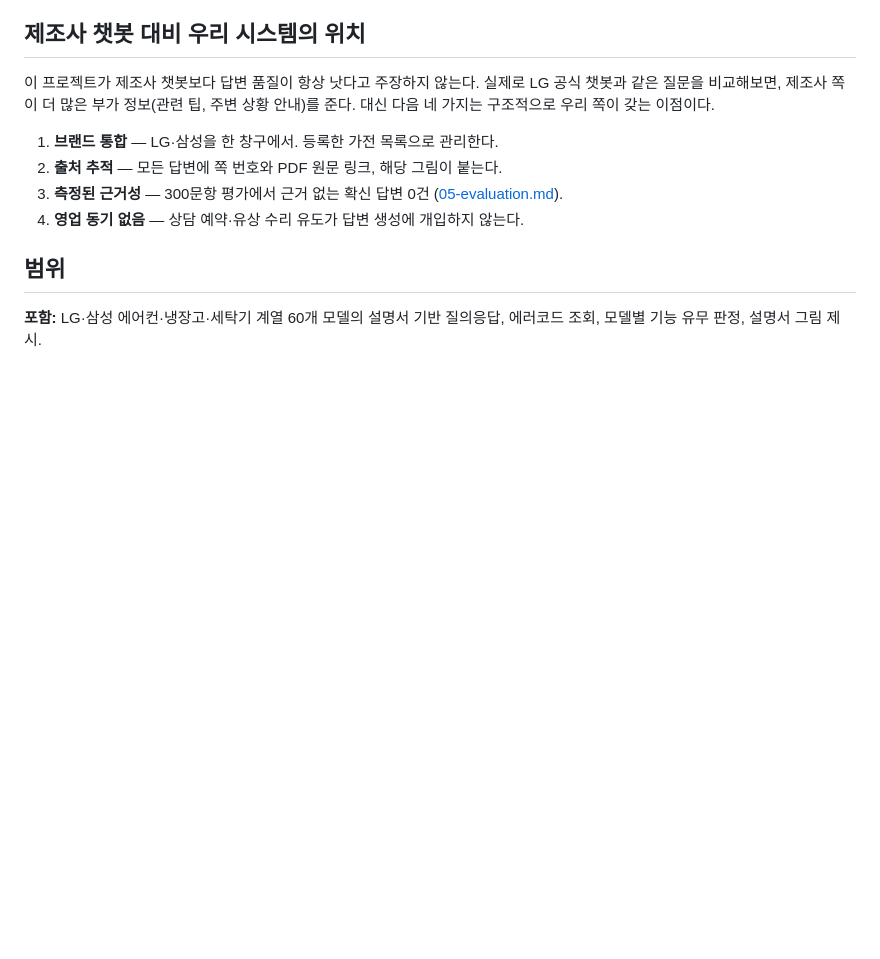
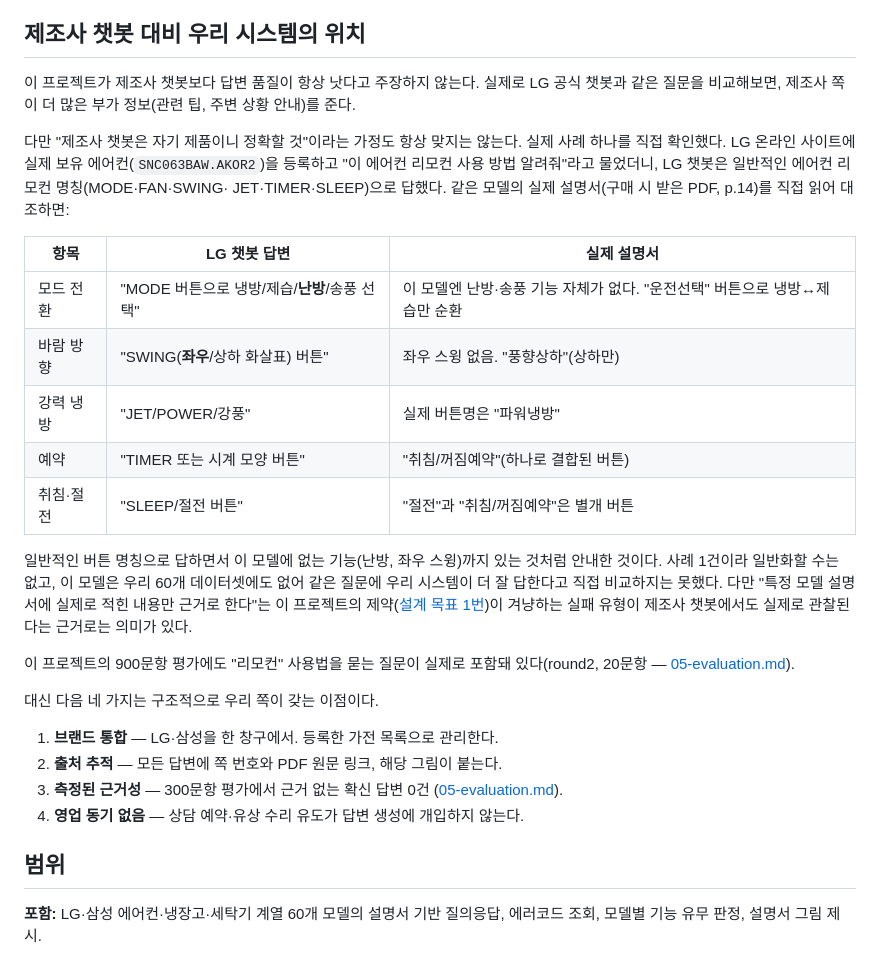
Before and after one commit to Broogun/ask-my-appliance, a Markdown page: docs/01-problem.md, the part around the change. Drawn GitHub-style; blank space fills up the shorter version.

```diff
--- a/docs/01-problem.md
+++ b/docs/01-problem.md
@@ -52,6 +52,30 @@
 
 이 프로젝트가 제조사 챗봇보다 답변 품질이 항상 낫다고 주장하지 않는다. 실제로 LG 공식 챗봇과
 같은 질문을 비교해보면, 제조사 쪽이 더 많은 부가 정보(관련 팁, 주변 상황 안내)를 준다.
+
+다만 "제조사 챗봇은 자기 제품이니 정확할 것"이라는 가정도 항상 맞지는 않는다. 실제 사례 하나를
+직접 확인했다. LG 온라인 사이트에 실제 보유 에어컨(`SNC063BAW.AKOR2`)을 등록하고 "이 에어컨
+리모컨 사용 방법 알려줘"라고 물었더니, LG 챗봇은 일반적인 에어컨 리모컨 명칭(MODE·FAN·SWING·
+JET·TIMER·SLEEP)으로 답했다. 같은 모델의 실제 설명서(구매 시 받은 PDF, p.14)를 직접 읽어
+대조하면:
+
+| 항목 | LG 챗봇 답변 | 실제 설명서 |
+|---|---|---|
+| 모드 전환 | "MODE 버튼으로 냉방/제습/**난방**/송풍 선택" | 이 모델엔 난방·송풍 기능 자체가 없다. "운전선택" 버튼으로 냉방↔제습만 순환 |
+| 바람 방향 | "SWING(**좌우**/상하 화살표) 버튼" | 좌우 스윙 없음. "풍향상하"(상하만) |
+| 강력 냉방 | "JET/POWER/강풍" | 실제 버튼명은 "파워냉방" |
+| 예약 | "TIMER 또는 시계 모양 버튼" | "취침/꺼짐예약"(하나로 결합된 버튼) |
+| 취침·절전 | "SLEEP/절전 버튼" | "절전"과 "취침/꺼짐예약"은 별개 버튼 |
+
+일반적인 버튼 명칭으로 답하면서 이 모델에 없는 기능(난방, 좌우 스윙)까지 있는 것처럼 안내한
+것이다. 사례 1건이라 일반화할 수는 없고, 이 모델은 우리 60개 데이터셋에도 없어 같은 질문에
+우리 시스템이 더 잘 답한다고 직접 비교하지는 못했다. 다만 "특정 모델 설명서에 실제로 적힌
+내용만 근거로 한다"는 이 프로젝트의 제약([설계 목표 1번](#설계-목표와-우선순위))이 겨냥하는
+실패 유형이 제조사 챗봇에서도 실제로 관찰된다는 근거로는 의미가 있다.
+
+이 프로젝트의 900문항 평가에도 "리모컨" 사용법을 묻는 질문이 실제로 포함돼 있다(round2, 20문항 —
+[05-evaluation.md](05-evaluation.md#52-평가-질문셋)).
+
 대신 다음 네 가지는 구조적으로 우리 쪽이 갖는 이점이다.
 
 1. **브랜드 통합** — LG·삼성을 한 창구에서. 등록한 가전 목록으로 관리한다.
```
Also changed, not shown: docs/05-evaluation.md (+24 -5 lines).
